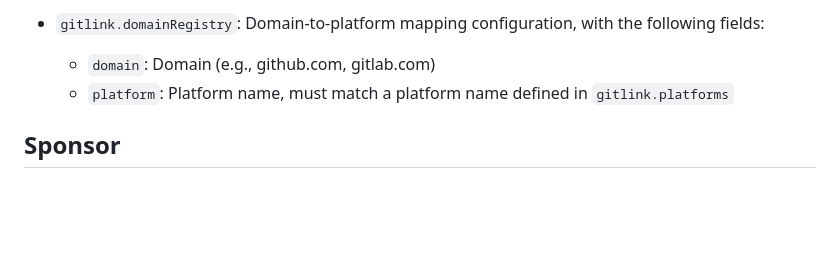
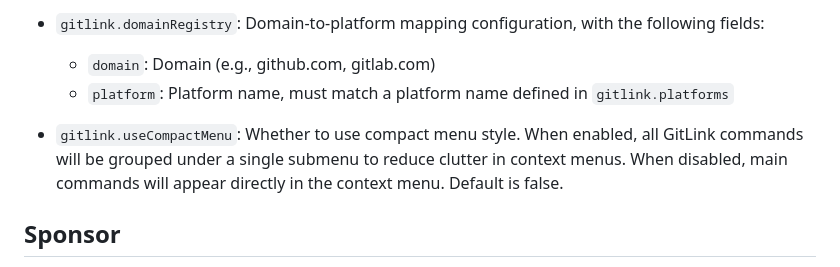
Before and after one commit to alanhe421/vsc-extension-gitlink, a Markdown page: README.md, the part around the change. Rendered like a GitHub page; blank space fills up the shorter version.

Commit message:
docs: update README with new compact menu configuration option

```diff
--- a/README.md
+++ b/README.md
@@ -50,6 +50,9 @@ This extension provides the following settings:
   * `domain`: Domain (e.g., github.com, gitlab.com)
   * `platform`: Platform name, must match a platform name defined in `gitlink.platforms`
 
+* `gitlink.useCompactMenu`: Whether to use compact menu style. When enabled, all GitLink commands will be grouped under a single submenu to reduce clutter in context menus. When disabled, main commands will appear directly in the context menu. Default is false.
+
+
 ## Sponsor
 
 - [PayPal ](https://www.paypal.com/paypalme/alanhe421)
```
